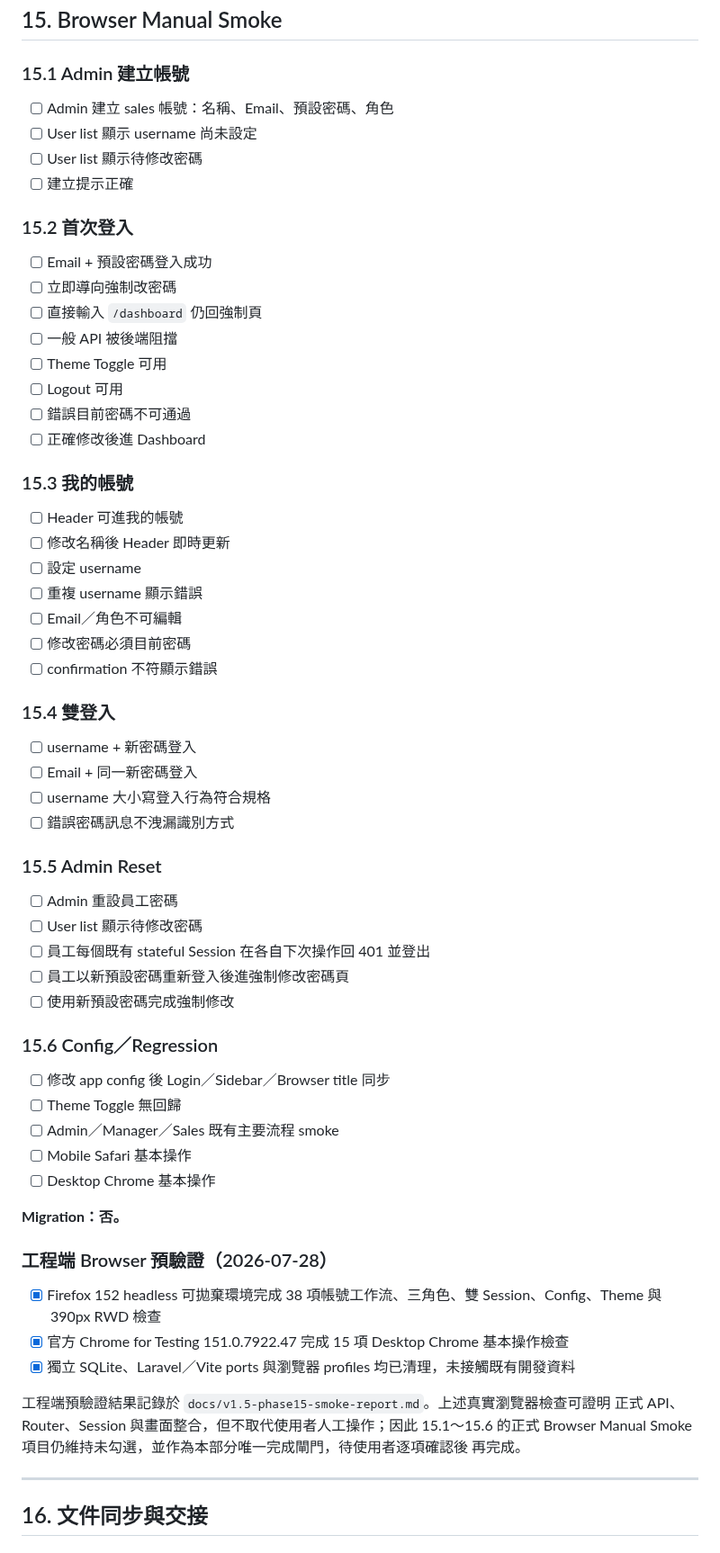
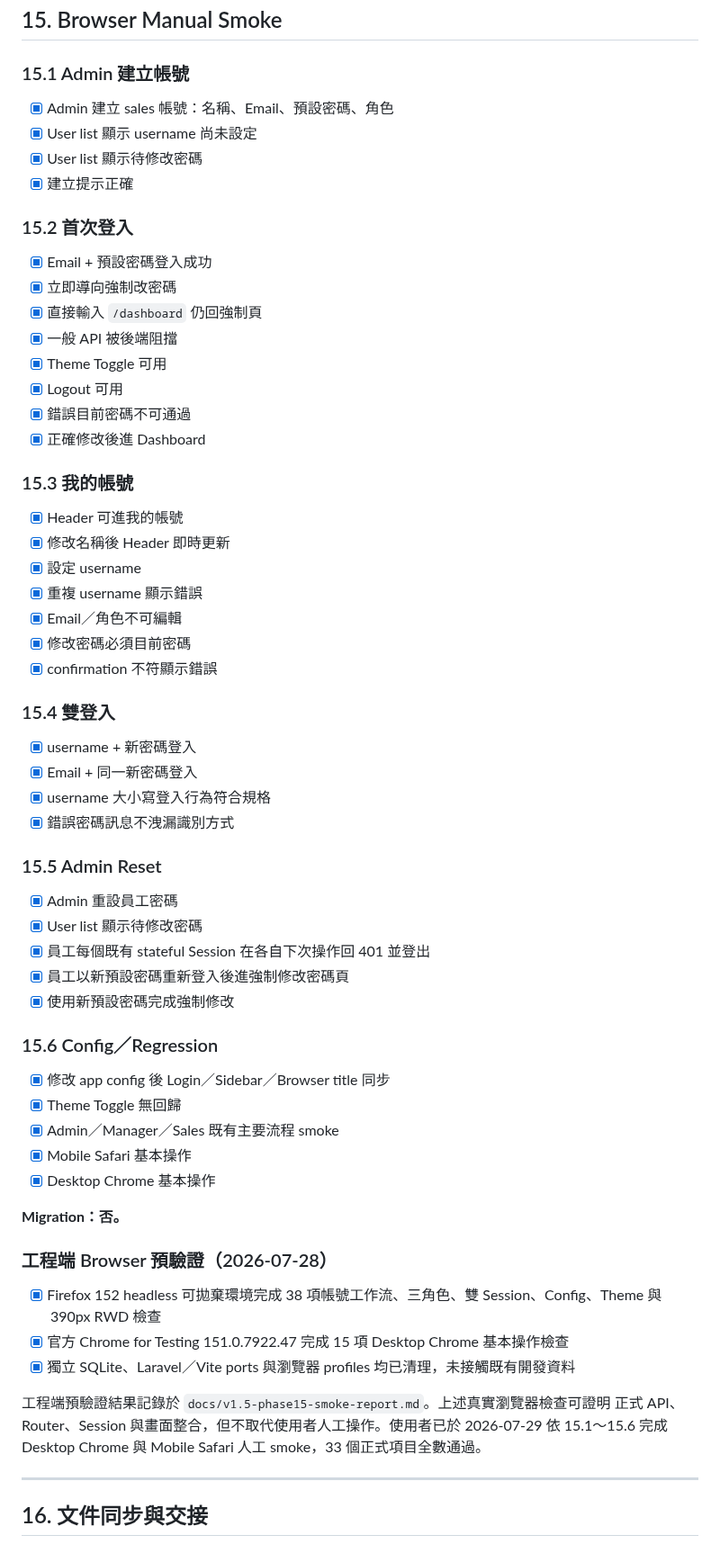
Before and after one commit to ericzhan0819/ERPV2, a Markdown page: PLAN_v1.5.md, the part around the change. Shown at 90% size. Rendered like a GitHub page.

```diff
--- a/PLAN_v1.5.md
+++ b/PLAN_v1.5.md
@@ -721,54 +721,54 @@ flag=true 時阻擋：
 
 ### 15.1 Admin 建立帳號
 
-- [ ] Admin 建立 sales 帳號：名稱、Email、預設密碼、角色
-- [ ] User list 顯示 username 尚未設定
-- [ ] User list 顯示待修改密碼
-- [ ] 建立提示正確
+- [x] Admin 建立 sales 帳號：名稱、Email、預設密碼、角色
+- [x] User list 顯示 username 尚未設定
+- [x] User list 顯示待修改密碼
+- [x] 建立提示正確
 
 ### 15.2 首次登入
 
-- [ ] Email + 預設密碼登入成功
-- [ ] 立即導向強制改密碼
-- [ ] 直接輸入 `/dashboard` 仍回強制頁
-- [ ] 一般 API 被後端阻擋
-- [ ] Theme Toggle 可用
-- [ ] Logout 可用
-- [ ] 錯誤目前密碼不可通過
-- [ ] 正確修改後進 Dashboard
+- [x] Email + 預設密碼登入成功
+- [x] 立即導向強制改密碼
+- [x] 直接輸入 `/dashboard` 仍回強制頁
+- [x] 一般 API 被後端阻擋
+- [x] Theme Toggle 可用
+- [x] Logout 可用
+- [x] 錯誤目前密碼不可通過
+- [x] 正確修改後進 Dashboard
 
 ### 15.3 我的帳號
 
-- [ ] Header 可進我的帳號
-- [ ] 修改名稱後 Header 即時更新
-- [ ] 設定 username
-- [ ] 重複 username 顯示錯誤
-- [ ] Email／角色不可編輯
-- [ ] 修改密碼必須目前密碼
-- [ ] confirmation 不符顯示錯誤
+- [x] Header 可進我的帳號
+- [x] 修改名稱後 Header 即時更新
+- [x] 設定 username
+- [x] 重複 username 顯示錯誤
+- [x] Email／角色不可編輯
+- [x] 修改密碼必須目前密碼
+- [x] confirmation 不符顯示錯誤
 
 ### 15.4 雙登入
 
-- [ ] username + 新密碼登入
-- [ ] Email + 同一新密碼登入
-- [ ] username 大小寫登入行為符合規格
-- [ ] 錯誤密碼訊息不洩漏識別方式
+- [x] username + 新密碼登入
+- [x] Email + 同一新密碼登入
+- [x] username 大小寫登入行為符合規格
+- [x] 錯誤密碼訊息不洩漏識別方式
 
 ### 15.5 Admin Reset
 
-- [ ] Admin 重設員工密碼
-- [ ] User list 顯示待修改密碼
-- [ ] 員工每個既有 stateful Session 在各自下次操作回 401 並登出
-- [ ] 員工以新預設密碼重新登入後進強制修改密碼頁
-- [ ] 使用新預設密碼完成強制修改
+- [x] Admin 重設員工密碼
+- [x] User list 顯示待修改密碼
+- [x] 員工每個既有 stateful Session 在各自下次操作回 401 並登出
+- [x] 員工以新預設密碼重新登入後進強制修改密碼頁
+- [x] 使用新預設密碼完成強制修改
 
 ### 15.6 Config／Regression
 
-- [ ] 修改 app config 後 Login／Sidebar／Browser title 同步
-- [ ] Theme Toggle 無回歸
-- [ ] Admin／Manager／Sales 既有主要流程 smoke
-- [ ] Mobile Safari 基本操作
-- [ ] Desktop Chrome 基本操作
+- [x] 修改 app config 後 Login／Sidebar／Browser title 同步
+- [x] Theme Toggle 無回歸
+- [x] Admin／Manager／Sales 既有主要流程 smoke
+- [x] Mobile Safari 基本操作
+- [x] Desktop Chrome 基本操作
 
 **Migration：否。**
 
@@ -779,9 +779,8 @@ flag=true 時阻擋：
 - [x] 獨立 SQLite、Laravel／Vite ports 與瀏覽器 profiles 均已清理，未接觸既有開發資料
 
 工程端預驗證結果記錄於 `docs/v1.5-phase15-smoke-report.md`。上述真實瀏覽器檢查可證明
-正式 API、Router、Session 與畫面整合，但不取代使用者人工操作；因此 15.1～15.6 的正式
-Browser Manual Smoke 項目仍維持未勾選，並作為本部分唯一完成閘門，待使用者逐項確認後
-再完成。
+正式 API、Router、Session 與畫面整合，但不取代使用者人工操作。使用者已於 2026-07-29
+依 15.1～15.6 完成 Desktop Chrome 與 Mobile Safari 人工 smoke，33 個正式項目全數通過。
 
 ---
 
```
Also changed, not shown: docs/v1.5-phase15-handoff.md (added, +83 -0 lines), docs/v1.5-phase15-smoke-report.md (+15 -8 lines).
